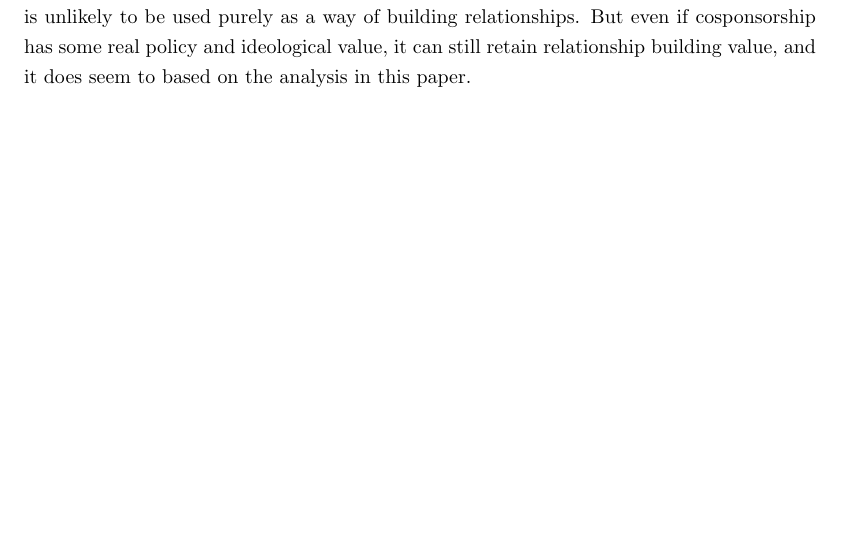
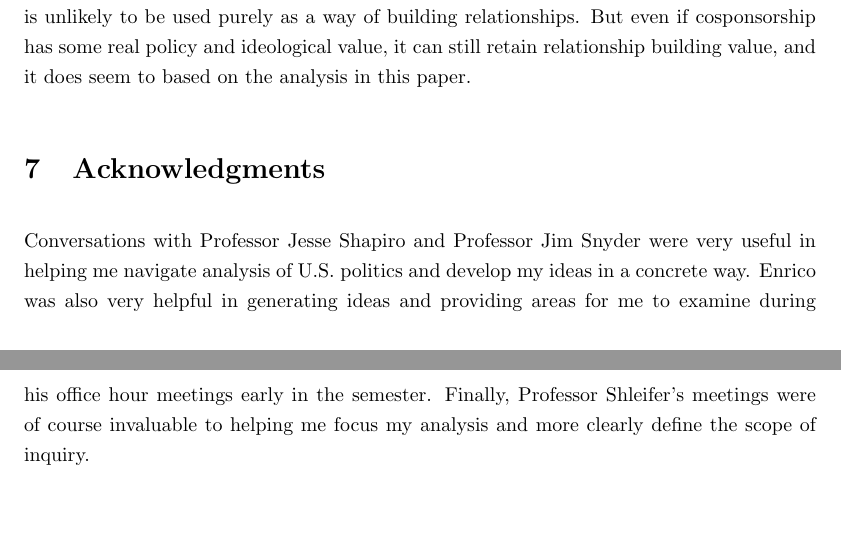
Before and after one commit to TheKeveloper/ECON-1425-Project, a LaTeX document (paper/econ1425_paper.tex): part of page 26 of 28 before the commit and two parts of pages 26 and 27 of 29 after it, the two joined at a grey line, cut so that both start at the same text, the shorter picture padded with empty space. Compiled offline with pdfLaTeX.

Commit message:
Finished acknowledgements

```diff
--- a/paper/econ1425_paper.tex
+++ b/paper/econ1425_paper.tex
@@ -13,7 +13,7 @@
 
 \newtheorem{hypothesis}{Hypothesis}
 
-\title{ECON 1425 Final Paper}
+\title{Bill cosponsorship, legislative relations, and the revolving door}
 \author{Kevin Bi}
 \date{April 2020}
 
@@ -684,6 +684,8 @@ One final relevant area of post-politics lobbying is examining the effect of pre
 
   One possible problem with this model, raised by Professor Jim Snyder in a conversation about this paper, was that if cosponsorship is used to build relationships and is reciprocal, then it would lose its signalling value and no longer be able to advance legislation. While it is true that cosponsorship would lose signalling value in terms of the policy acceptability, it would be effective in signalling a given legislator's ability to rally support. That is, if cosponsorships are given on the basis of building relationships and those who have many cospnosors have stronger relationships, then those strong relationships would also likely translate to helping the bill pass once it reached a vote. In this sense, it would still be valuable for legislators to find cosponsors, and cosponsorship would still be useful for building relationships. Of course, the truth is likely to be a little more complicated, and cosponsorship is unlikely to be used purely as a way of building relationships. But even if cosponsorship has some real policy and ideological value, it can still retain relationship building value, and it does seem to based on the analysis in this paper.
 
+  \section{Acknowledgments}
+  Conversations with Professor Jesse Shapiro and Professor Jim Snyder were very useful in helping me navigate analysis of U.S. politics and develop my ideas in a concrete way. Enrico was also very helpful in generating ideas and providing areas for me to examine during his office hour meetings early in the semester. Finally, Professor Shleifer's meetings were of course invaluable to helping me focus my analysis and more clearly define the scope of inquiry.
 
 \pagebreak
 \printbibliography
```
Also changed, not shown: 1 other file.
